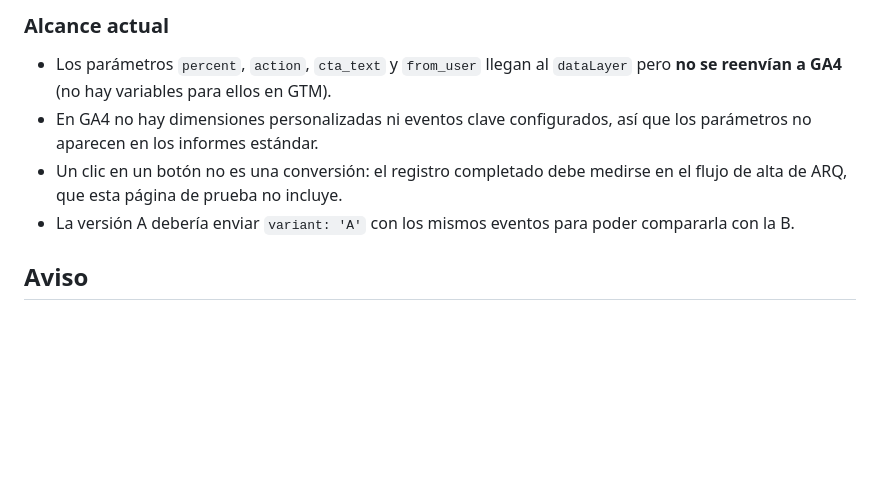
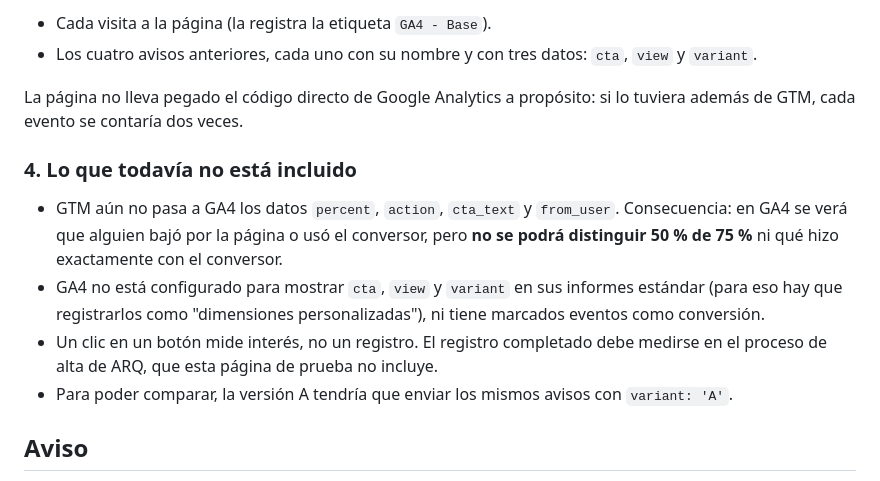
Before and after one commit to JU4NF3/ARQ-A-B-Testing, a Markdown page: README.md, the part around one of its changes. Rendered like a GitHub page; blank space fills up the shorter version.

```diff
--- a/README.md
+++ b/README.md
@@ -77,9 +96,18 @@ Eventos que envía (todos con `variant` y `view`: `empresas` o `personal`):
 
-### Alcance actual
-- Los parámetros `percent`, `action`, `cta_text` y `from_user` llegan al `dataLayer` pero **no se reenvían a GA4** (no hay variables para ellos en GTM).
-- En GA4 no hay dimensiones personalizadas ni eventos clave configurados, así que los parámetros no aparecen en los informes estándar.
-- Un clic en un botón no es una conversión: el registro completado debe medirse en el flujo de alta de ARQ, que esta página de prueba no incluye.
-- La versión A debería enviar `variant: 'A'` con los mismos eventos para poder compararla con la B.
+- Cada visita a la página (la registra la etiqueta `GA4 - Base`).
+- Los cuatro avisos anteriores, cada uno con su nombre y con tres datos: `cta`, `view` y `variant`.
+
+La página no lleva pegado el código directo de Google Analytics a propósito: si lo tuviera además de GTM, cada
+evento se contaría dos veces.
+
+### 4. Lo que todavía no está incluido
+- GTM aún no pasa a GA4 los datos `percent`, `action`, `cta_text` y `from_user`. Consecuencia: en GA4 se verá que alguien
+  bajó por la página o usó el conversor, pero **no se podrá distinguir 50 % de 75 %** ni qué hizo exactamente con el conversor.
+- GA4 no está configurado para mostrar `cta`, `view` y `variant` en sus informes estándar (para eso hay que registrarlos
+  como "dimensiones personalizadas"), ni tiene marcados eventos como conversión.
+- Un clic en un botón mide interés, no un registro. El registro completado debe medirse en el proceso de alta de ARQ,
+  que esta página de prueba no incluye.
+- Para poder comparar, la versión A tendría que enviar los mismos avisos con `variant: 'A'`.
 
 ## Aviso
 
```
Also changed, not shown: other parts of README.md (+43 -24 lines).
